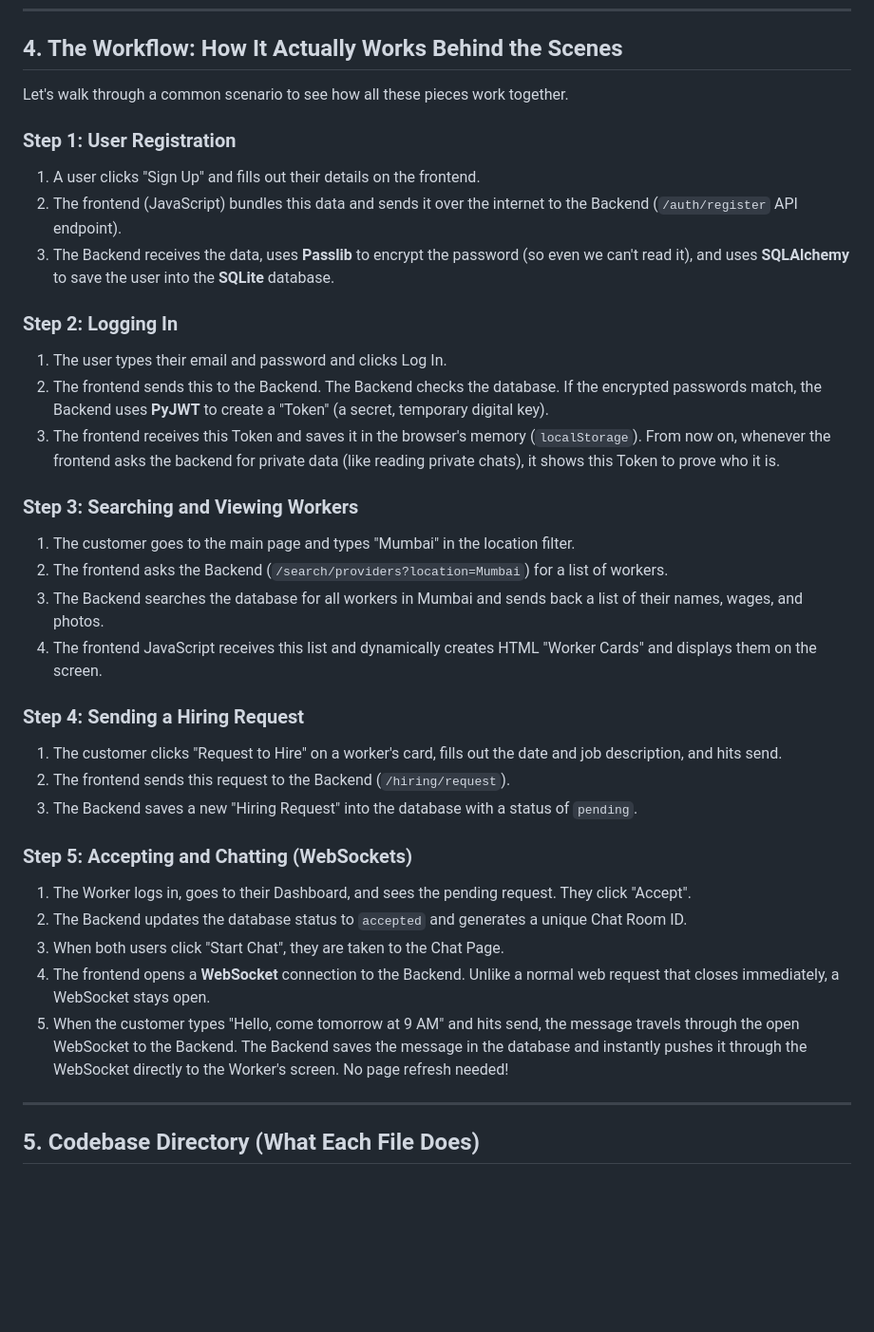
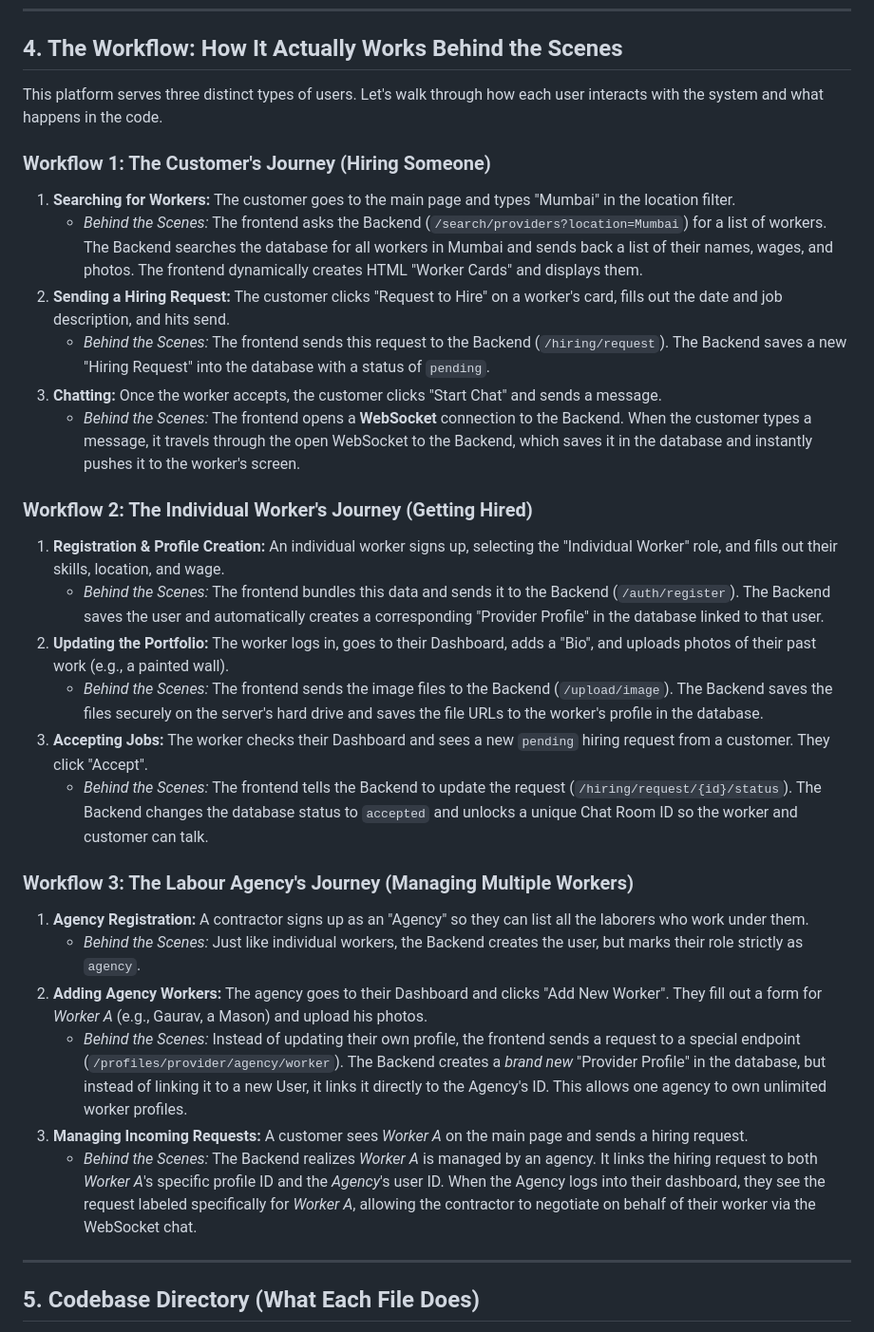
Before and after one commit to Manish-Jagtap7/labor-management, a Markdown page: documentation.md, the part around the change. Shown at 95% size. Rendered like a GitHub page; blank space fills up the shorter version.

Commit message:
docs: expanded workflows to include individual workers and agencies

```diff
--- a/documentation.md
+++ b/documentation.md
@@ -42,35 +42,31 @@ To build this, we used modern, fast, and scalable technologies. Here is the list
 
 ## 4. The Workflow: How It Actually Works Behind the Scenes
 
-Let's walk through a common scenario to see how all these pieces work together.
+This platform serves three distinct types of users. Let's walk through how each user interacts with the system and what happens in the code.
 
-### Step 1: User Registration
-1. A user clicks "Sign Up" and fills out their details on the frontend.
-2. The frontend (JavaScript) bundles this data and sends it over the internet to the Backend (`/auth/register` API endpoint).
-3. The Backend receives the data, uses **Passlib** to encrypt the password (so even we can't read it), and uses **SQLAlchemy** to save the user into the **SQLite** database.
+### Workflow 1: The Customer's Journey (Hiring Someone)
+1. **Searching for Workers:** The customer goes to the main page and types "Mumbai" in the location filter.
+   - *Behind the Scenes:* The frontend asks the Backend (`/search/providers?location=Mumbai`) for a list of workers. The Backend searches the database for all workers in Mumbai and sends back a list of their names, wages, and photos. The frontend dynamically creates HTML "Worker Cards" and displays them.
+2. **Sending a Hiring Request:** The customer clicks "Request to Hire" on a worker's card, fills out the date and job description, and hits send.
+   - *Behind the Scenes:* The frontend sends this request to the Backend (`/hiring/request`). The Backend saves a new "Hiring Request" into the database with a status of `pending`.
+3. **Chatting:** Once the worker accepts, the customer clicks "Start Chat" and sends a message.
+   - *Behind the Scenes:* The frontend opens a **WebSocket** connection to the Backend. When the customer types a message, it travels through the open WebSocket to the Backend, which saves it in the database and instantly pushes it to the worker's screen.
 
-### Step 2: Logging In
-1. The user types their email and password and clicks Log In.
-2. The frontend sends this to the Backend. The Backend checks the database. If the encrypted passwords match, the Backend uses **PyJWT** to create a "Token" (a secret, temporary digital key).
-3. The frontend receives this Token and saves it in the browser's memory (`localStorage`). From now on, whenever the frontend asks the backend for private data (like reading private chats), it shows this Token to prove who it is.
+### Workflow 2: The Individual Worker's Journey (Getting Hired)
+1. **Registration & Profile Creation:** An individual worker signs up, selecting the "Individual Worker" role, and fills out their skills, location, and wage.
+   - *Behind the Scenes:* The frontend bundles this data and sends it to the Backend (`/auth/register`). The Backend saves the user and automatically creates a corresponding "Provider Profile" in the database linked to that user.
+2. **Updating the Portfolio:** The worker logs in, goes to their Dashboard, adds a "Bio", and uploads photos of their past work (e.g., a painted wall).
+   - *Behind the Scenes:* The frontend sends the image files to the Backend (`/upload/image`). The Backend saves the files securely on the server's hard drive and saves the file URLs to the worker's profile in the database.
+3. **Accepting Jobs:** The worker checks their Dashboard and sees a new `pending` hiring request from a customer. They click "Accept".
+   - *Behind the Scenes:* The frontend tells the Backend to update the request (`/hiring/request/{id}/status`). The Backend changes the database status to `accepted` and unlocks a unique Chat Room ID so the worker and customer can talk.
 
-### Step 3: Searching and Viewing Workers
-1. The customer goes to the main page and types "Mumbai" in the location filter.
-2. The frontend asks the Backend (`/search/providers?location=Mumbai`) for a list of workers.
-3. The Backend searches the database for all workers in Mumbai and sends back a list of their names, wages, and photos.
-4. The frontend JavaScript receives this list and dynamically creates HTML "Worker Cards" and displays them on the screen.
-
-### Step 4: Sending a Hiring Request
-1. The customer clicks "Request to Hire" on a worker's card, fills out the date and job description, and hits send.
-2. The frontend sends this request to the Backend (`/hiring/request`).
-3. The Backend saves a new "Hiring Request" into the database with a status of `pending`.
-
-### Step 5: Accepting and Chatting (WebSockets)
-1. The Worker logs in, goes to their Dashboard, and sees the pending request. They click "Accept".
-2. The Backend updates the database status to `accepted` and generates a unique Chat Room ID.
-3. When both users click "Start Chat", they are taken to the Chat Page.
-4. The frontend opens a **WebSocket** connection to the Backend. Unlike a normal web request that closes immediately, a WebSocket stays open.
-5. When the customer types "Hello, come tomorrow at 9 AM" and hits send, the message travels through the open WebSocket to the Backend. The Backend saves the message in the database and instantly pushes it through the WebSocket directly to the Worker's screen. No page refresh needed!
+### Workflow 3: The Labour Agency's Journey (Managing Multiple Workers)
+1. **Agency Registration:** A contractor signs up as an "Agency" so they can list all the laborers who work under them.
+   - *Behind the Scenes:* Just like individual workers, the Backend creates the user, but marks their role strictly as `agency`.
+2. **Adding Agency Workers:** The agency goes to their Dashboard and clicks "Add New Worker". They fill out a form for *Worker A* (e.g., Gaurav, a Mason) and upload his photos.
+   - *Behind the Scenes:* Instead of updating their own profile, the frontend sends a request to a special endpoint (`/profiles/provider/agency/worker`). The Backend creates a *brand new* "Provider Profile" in the database, but instead of linking it to a new User, it links it directly to the Agency's ID. This allows one agency to own unlimited worker profiles.
+3. **Managing Incoming Requests:** A customer sees *Worker A* on the main page and sends a hiring request.
+   - *Behind the Scenes:* The Backend realizes *Worker A* is managed by an agency. It links the hiring request to both *Worker A*'s specific profile ID and the *Agency*'s user ID. When the Agency logs into their dashboard, they see the request labeled specifically for *Worker A*, allowing the contractor to negotiate on behalf of their worker via the WebSocket chat.
 
 ---
 
```
